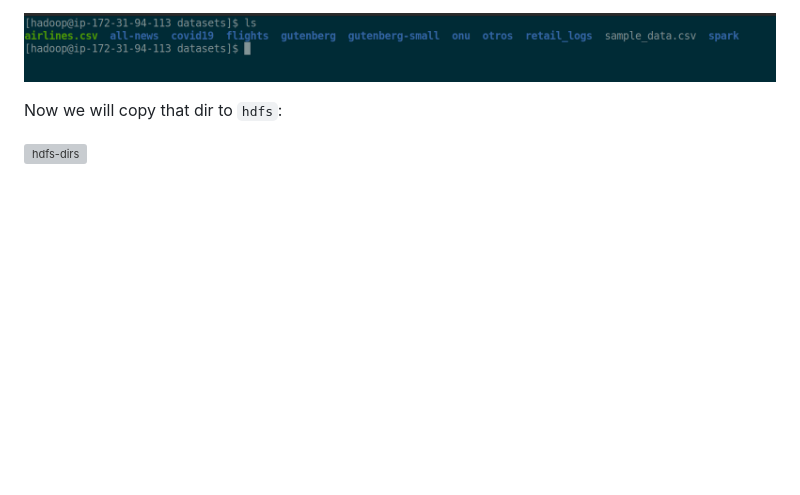
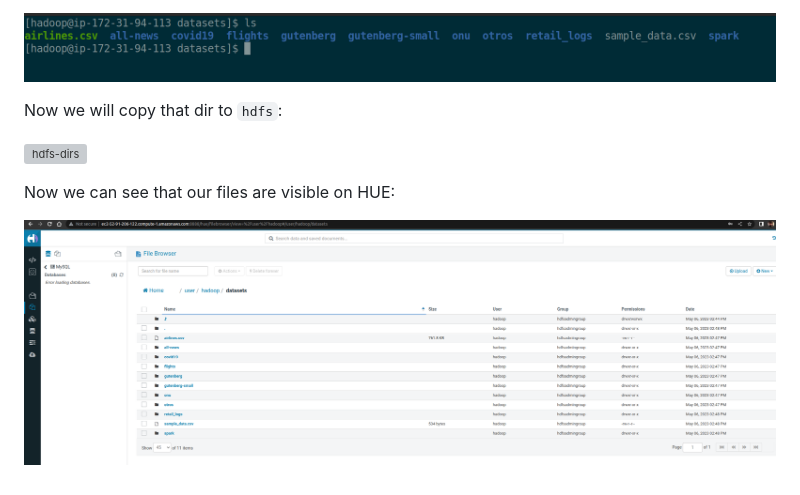
Before and after one commit to sebashack/spulido1-st0263, a Markdown page: lab5/README-52.md, the part around the change. GitHub-like rendering; pictures changed too: lab5/assets/5.2/hue-gui.png (added); blank space fills up the shorter version; grey boxes are pictures that could not be loaded.

Commit message:
Add Hue

```diff
--- a/lab5/README-52.md
+++ b/lab5/README-52.md
@@ -36,3 +36,9 @@ Now we will copy that dir to `hdfs`:
 
 
 ![hdfs-dirs](assets/5.2/copied-dirs.png)
+
+
+Now we can see that our files are visible on HUE:
+
+
+![hue-gui](assets/5.2/hue-gui.png)
```
